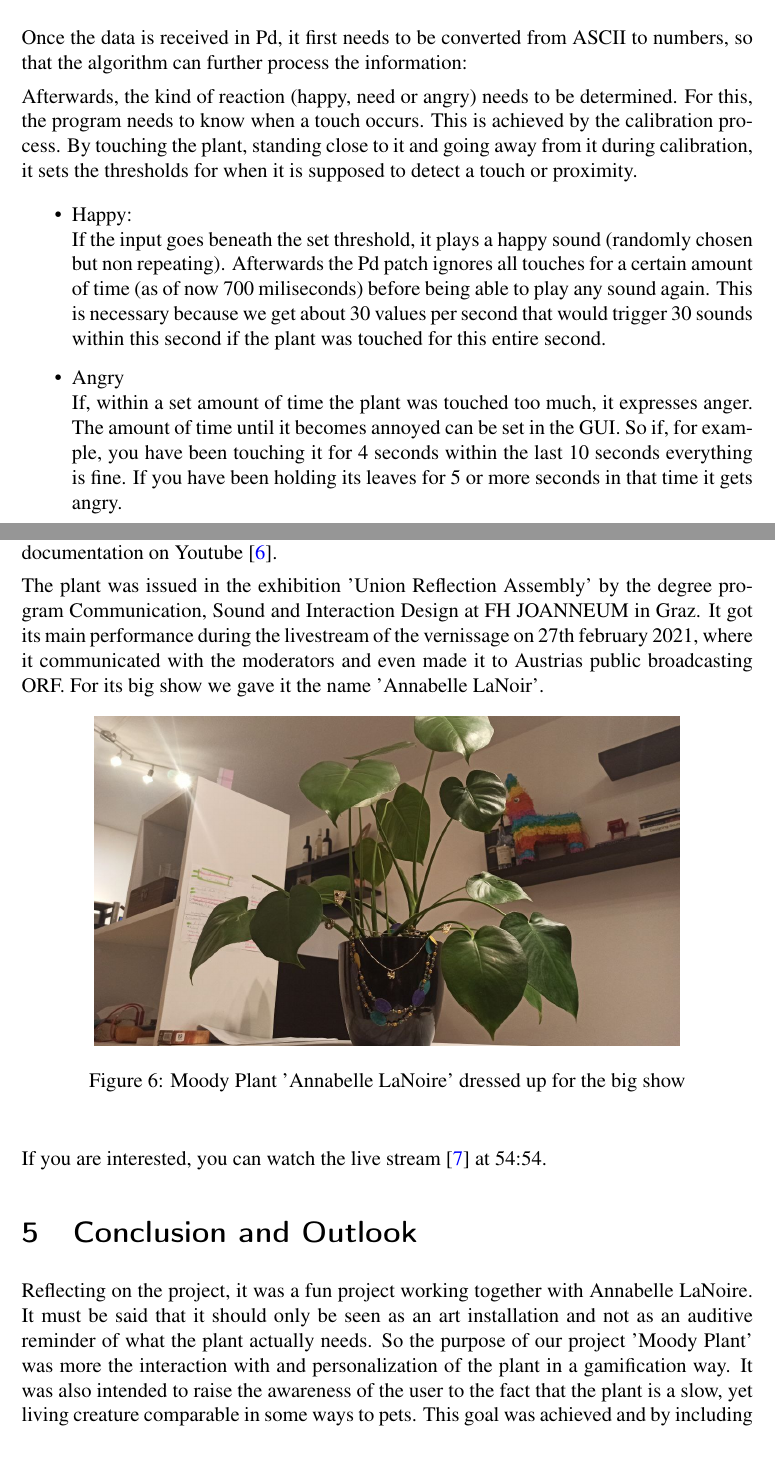
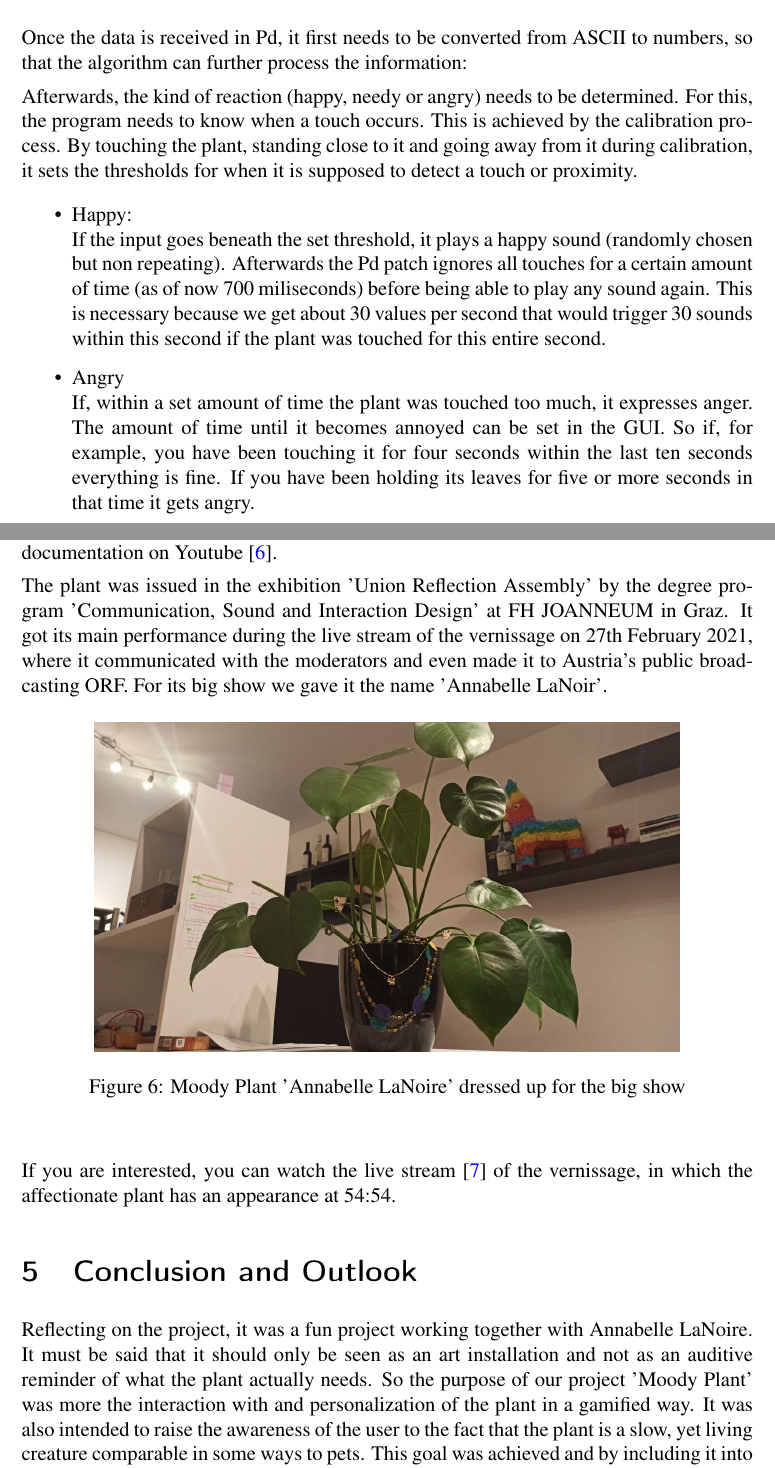
Before and after one commit to MichaelReiter94/moody_plant, a LaTeX paper (documentation/MoodyPlantDocumentation.tex, which reads documentation/Chapters/Conclusion.tex, documentation/Chapters/Presentation.tex, documentation/Chapters/TechnicalImplementation.tex): two parts of pages 6 and 10 of 12, joined at a grey line, cut so that both start at the same text. Compiled offline with pdfLaTeX.

Commit message:
fix typos

```diff
--- a/documentation/Chapters/Conclusion.tex
+++ b/documentation/Chapters/Conclusion.tex
@@ -1,5 +1,5 @@
 \section{Conclusion and Outlook}
 
-Reflecting on the project, it was a fun project working together with Annabelle LaNoire. It must be said that it should only be seen as an art installation and not as an auditive reminder of what the plant actually needs.  So the purpose of our project 'Moody Plant' was more the interaction with and personalization of the plant in a gamification way. It was also intended to raise the awareness of the user to the fact that the plant is a slow, yet living creature comparable in some ways to pets.
+Reflecting on the project, it was a fun project working together with Annabelle LaNoire. It must be said that it should only be seen as an art installation and not as an auditive reminder of what the plant actually needs.  So the purpose of our project 'Moody Plant' was more the interaction with and personalization of the plant in a gamified way. It was also intended to raise the awareness of the user to the fact that the plant is a slow, yet living creature comparable in some ways to pets.
 This goal was achieved and by including it into the URA Reflection Assembly Exhibition of the CMS19 master study. It reached a wide range of people and was a 'ear catcher' at the preparation of the exhibition, although Annabelle was a bit shy at the actual live streaming event.
 
--- a/documentation/Chapters/Presentation.tex
+++ b/documentation/Chapters/Presentation.tex
@@ -2,7 +2,7 @@
 
 For the demonstration of our project, we created a short video to show what our sonic art installation 'Moody Plant' actually does and how it works. You can see our video documentation on Youtube \cite{youtubeDemo}.
 
-The plant was issued in the exhibition 'Union Reflection Assembly' by the degree program Communication, Sound and Interaction Design at FH JOANNEUM in Graz. It got its main performance during the livestream of the vernissage on 27th february 2021, where it communicated with the moderators and even made it to Austrias public broadcasting ORF. For its big show we gave it the name 'Annabelle LaNoir'.
+The plant was issued in the exhibition 'Union Reflection Assembly' by the degree program 'Communication, Sound and Interaction Design' at FH JOANNEUM in Graz. It got its main performance during the live stream of the vernissage on 27th February 2021, where it communicated with the moderators and even made it to Austria's public broadcasting ORF. For its big show we gave it the name 'Annabelle LaNoir'.
 
 
 \begin{figure}[H]
@@ -14,4 +14,4 @@ The plant was issued in the exhibition 'Union Reflection Assembly' by the degree
 
 
 
-If you are interested, you can watch the live stream \cite{liveStream} at 54:54.
+If you are interested, you can watch the live stream \cite{liveStream} of the vernissage, in which the affectionate plant has an appearance at 54:54.
--- a/documentation/Chapters/TechnicalImplementation.tex
+++ b/documentation/Chapters/TechnicalImplementation.tex
@@ -25,13 +25,13 @@ Once the data is received in Pd, it first needs to be converted from ASCII to nu
 %\caption{Converting ASCII data received from the Arduino to integers}
 %\end{center}
 %\end{figure}
-Afterwards, the kind of reaction (happy, need or angry) needs to be determined. For this, the program needs to know when a touch occurs. This is achieved by the calibration process. By touching the plant, standing close to it and going away from it during calibration, it sets the thresholds for when it is supposed to detect a touch or proximity.
+Afterwards, the kind of reaction (happy, needy or angry) needs to be determined. For this, the program needs to know when a touch occurs. This is achieved by the calibration process. By touching the plant, standing close to it and going away from it during calibration, it sets the thresholds for when it is supposed to detect a touch or proximity.
 \begin{itemize}
 \item Happy:\\
 If the input goes beneath the set threshold, it plays a happy sound (randomly chosen but non repeating). Afterwards the Pd patch ignores all touches for a certain amount of time (as of now 700 miliseconds) before being able to play any sound again. This is necessary because we get about 30 values per second that would trigger 30 sounds within this second if the plant was touched for this entire second.
 \item Angry\\
-If, within a set amount of time the plant was touched too much, it expresses anger. The amount of time until it becomes annoyed can be set in the GUI. So if, for example, you have been touching it for 4 seconds within the last 10 seconds everything is fine. If you have been holding its leaves for 5 or more seconds in that time it gets angry.
-\item Needy
+If, within a set amount of time the plant was touched too much, it expresses anger. The amount of time until it becomes annoyed can be set in the GUI. So if, for example, you have been touching it for four seconds within the last ten seconds everything is fine. If you have been holding its leaves for five or more seconds in that time it gets angry.
+\item Needy\\
 As soon as you let go of the plant, a timer starts counting. If the timer reaches a threshold set in the GUI, the plant becomes needy. This does not mean it constantly makes noises for attention but every second there is a small probability for it to make a noise. If in this state you get in close proximity to the plant (not touching it, just passing by next to it), it will very likely call you out and demand some love.
 \end{itemize}
 
```
Also changed, not shown: documentation/Chapters/SoundDesign.tex (+1 -1 lines), documentation/Chapters/abstract.tex (+1 -1 lines), documentation/Chapters/Conclusion.tex (4 more changed lines), documentation/Chapters/TechnicalImplementation.tex (2 more changed lines), 3 other files.
